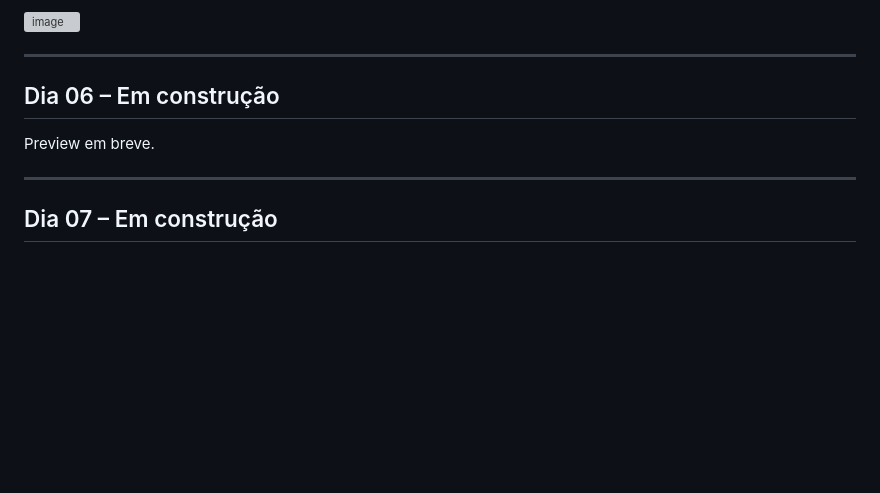
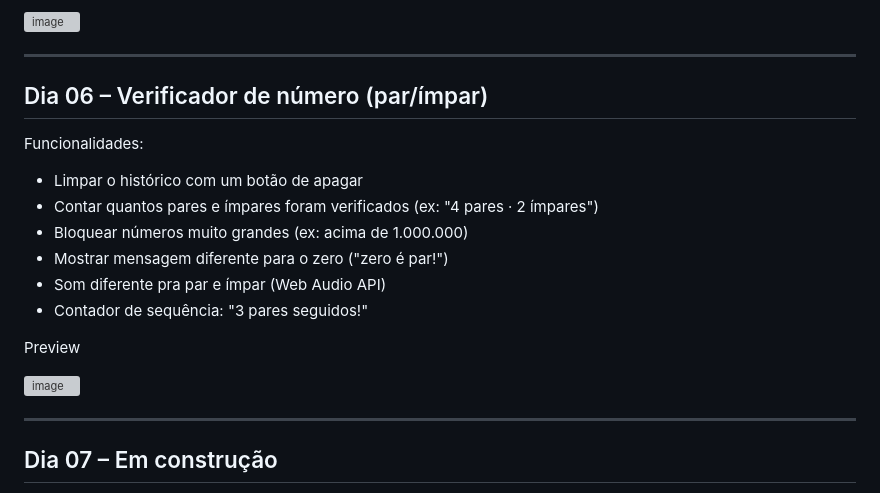
Before and after one commit to K4W4N-MJ/Desafio-30-Dias, a Markdown page: README.md, the part around the change. GitHub-like rendering; blank space fills up the shorter version; grey boxes are pictures that could not be loaded.

Commit message:
add dia 06
Updated section for Dia 06 to include features of the number verifier and changed the title.

```diff
--- a/README.md
+++ b/README.md
@@ -104,9 +104,20 @@ Preview
 
 ---
 
-## Dia 06 – Em construção
+## Dia 06 – Verificador de número (par/ímpar)
 
-Preview em breve.
+Funcionalidades:
+
+* Limpar o histórico com um botão de apagar
+* Contar quantos pares e ímpares foram verificados (ex: "4 pares · 2 ímpares")
+* Bloquear números muito grandes (ex: acima de 1.000.000)
+* Mostrar mensagem diferente para o zero ("zero é par!")
+* Som diferente pra par e ímpar (Web Audio API)
+* Contador de sequência: "3 pares seguidos!"
+
+Preview
+
+<img width="945" height="665" alt="image" src="https://github.com/user-attachments/assets/0d93a366-9b80-4fb0-a879-d948177d506a" />
 
 ---
 
```
